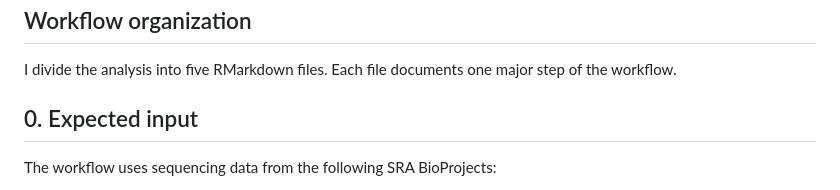
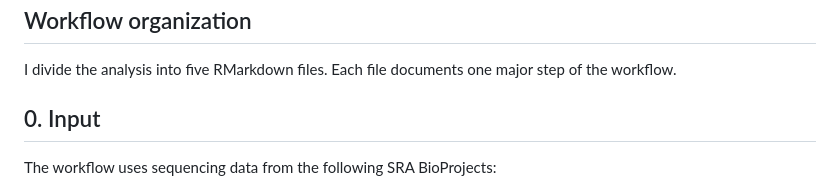
Before and after one commit to clementeluangaspar/dePCR_drdorman, a Markdown page: README.md, the part around the change. Rendered like a GitHub page.

```diff
--- a/README.md
+++ b/README.md
@@ -20,7 +20,7 @@ After preprocessing, I use the count matrix to evaluate sequencing and merging m
 I divide the analysis into five RMarkdown files. Each file documents one major step of the workflow.
 
 
-## 0. Expected input
+## 0. Input
 
 The workflow uses sequencing data from the following SRA BioProjects:
 
```
